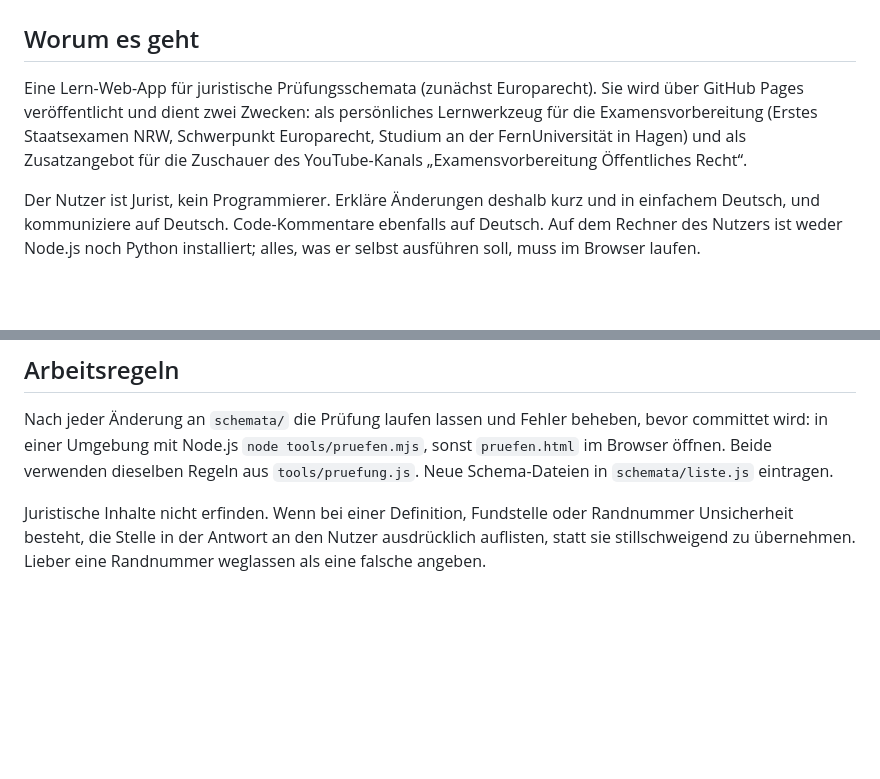
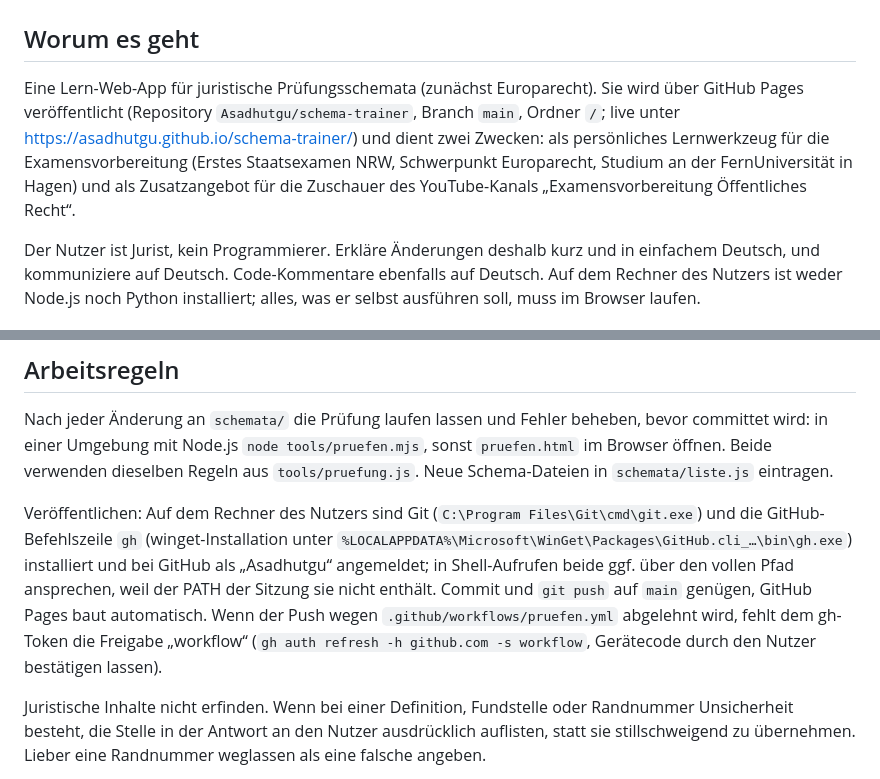
Before and after one commit to Asadhutgu/schema-trainer, a Markdown page: CLAUDE.md, 2 parts joined by grey strips. Rendered like a GitHub page; blank space fills up the shorter version.

```diff
--- a/CLAUDE.md
+++ b/CLAUDE.md
@@ -2,7 +2,7 @@
 
 ## Worum es geht
 
-Eine Lern-Web-App für juristische Prüfungsschemata (zunächst Europarecht). Sie wird über GitHub Pages veröffentlicht und dient zwei Zwecken: als persönliches Lernwerkzeug für die Examensvorbereitung (Erstes Staatsexamen NRW, Schwerpunkt Europarecht, Studium an der FernUniversität in Hagen) und als Zusatzangebot für die Zuschauer des YouTube-Kanals „Examensvorbereitung Öffentliches Recht“.
+Eine Lern-Web-App für juristische Prüfungsschemata (zunächst Europarecht). Sie wird über GitHub Pages veröffentlicht (Repository `Asadhutgu/schema-trainer`, Branch `main`, Ordner `/`; live unter https://asadhutgu.github.io/schema-trainer/) und dient zwei Zwecken: als persönliches Lernwerkzeug für die Examensvorbereitung (Erstes Staatsexamen NRW, Schwerpunkt Europarecht, Studium an der FernUniversität in Hagen) und als Zusatzangebot für die Zuschauer des YouTube-Kanals „Examensvorbereitung Öffentliches Recht“.
 
 Der Nutzer ist Jurist, kein Programmierer. Erkläre Änderungen deshalb kurz und in einfachem Deutsch, und kommuniziere auf Deutsch. Code-Kommentare ebenfalls auf Deutsch. Auf dem Rechner des Nutzers ist weder Node.js noch Python installiert; alles, was er selbst ausführen soll, muss im Browser laufen.
 
@@ -32,6 +32,8 @@ Der Lernstand liegt im `localStorage` unter dem Schlüssel `schematrainer:v1` im
 
 Nach jeder Änderung an `schemata/` die Prüfung laufen lassen und Fehler beheben, bevor committet wird: in einer Umgebung mit Node.js `node tools/pruefen.mjs`, sonst `pruefen.html` im Browser öffnen. Beide verwenden dieselben Regeln aus `tools/pruefung.js`. Neue Schema-Dateien in `schemata/liste.js` eintragen.
 
+Veröffentlichen: Auf dem Rechner des Nutzers sind Git (`C:\Program Files\Git\cmd\git.exe`) und die GitHub-Befehlszeile `gh` (winget-Installation unter `%LOCALAPPDATA%\Microsoft\WinGet\Packages\GitHub.cli_…\bin\gh.exe`) installiert und bei GitHub als „Asadhutgu“ angemeldet; in Shell-Aufrufen beide ggf. über den vollen Pfad ansprechen, weil der PATH der Sitzung sie nicht enthält. Commit und `git push` auf `main` genügen, GitHub Pages baut automatisch. Wenn der Push wegen `.github/workflows/pruefen.yml` abgelehnt wird, fehlt dem gh-Token die Freigabe „workflow“ (`gh auth refresh -h github.com -s workflow`, Gerätecode durch den Nutzer bestätigen lassen).
+
 Juristische Inhalte nicht erfinden. Wenn bei einer Definition, Fundstelle oder Randnummer Unsicherheit besteht, die Stelle in der Antwort an den Nutzer ausdrücklich auflisten, statt sie stillschweigend zu übernehmen. Lieber eine Randnummer weglassen als eine falsche angeben.
 
 Hausstil für Zitate: Absätze und Sätze ausgeschrieben („Art. 45 Abs. 4 AEUV“, „Art. 36 S. 2 AEUV“), nie römisch; Grundrechtecharta immer „GRCh“; Verfassungsbeschwerde seit 28.12.2024 in Art. 94 Abs. 1 Nr. 4a GG. EuGH-Entscheidungen: alte Nummern „EuGH, Rs. 66/85 – Lawrie-Blum, Rn. 17“, neuere „EuGH, C-55/94 – Gebhard, Rn. 37“ (ohne „Rs.“), verbundene „EuGH, verb. Rs. C-267/91 und C-268/91 – Keck“; innerhalb einer Aufzählung desselben Gerichts wird „EuGH,“ nicht wiederholt. Randnummern nur, wenn sie belegt sind. Satzung des Gerichtshofs kurz „Satzung“, Verfahrensordnungen „VerfO EuGH“ und „VerfO EuG“. Eine Fundstelle darf auf das Skript verweisen („Europarecht II, Kap. 11 I“), wenn das Skript dort keine Entscheidung nennt.
```
Also changed, not shown: README.md (+10 -6 lines).
